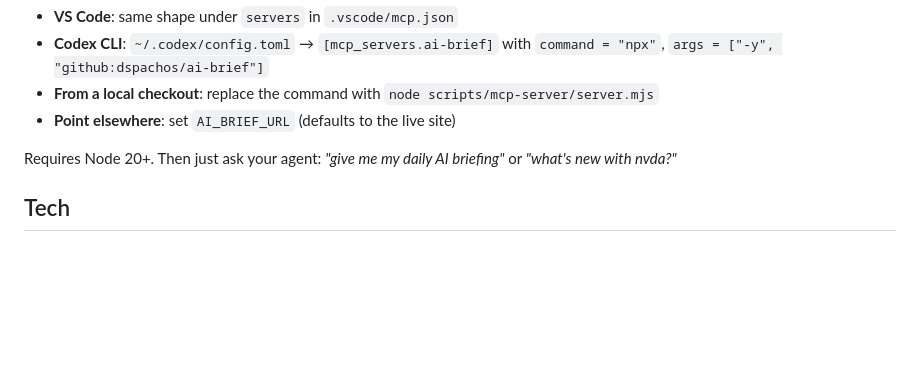
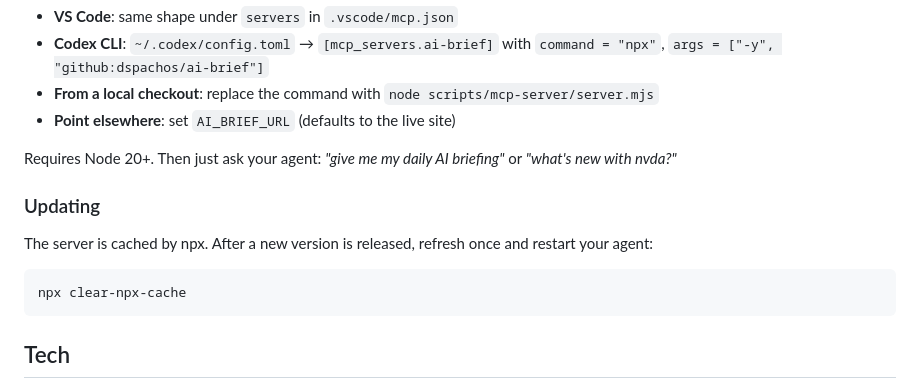
Before and after one commit to dspachos/ai-brief, a Markdown page: README.md, the part around the change. GitHub-like rendering; blank space fills up the shorter version.

Commit message:
docs: npx cache update note

````diff
--- a/README.md
+++ b/README.md
@@ -91,6 +91,14 @@ claude mcp add ai-brief -- npx -y github:dspachos/ai-brief
 
 Requires Node 20+. Then just ask your agent: *"give me my daily AI briefing"* or *"what's new with nvda?"*
 
+### Updating
+
+The server is cached by npx. After a new version is released, refresh once and restart your agent:
+
+```bash
+npx clear-npx-cache
+```
+
 ## Tech
 
 - **Static HTML** — Tailwind CSS (CDN) + Alpine.js, zero build step
````
